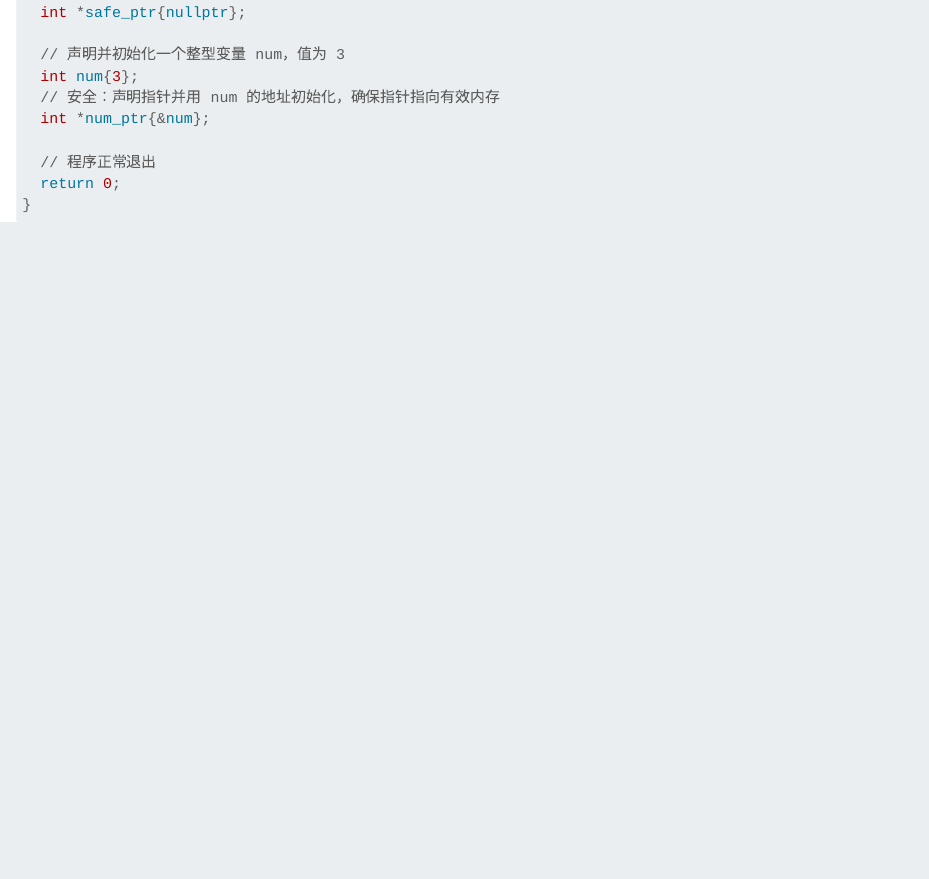
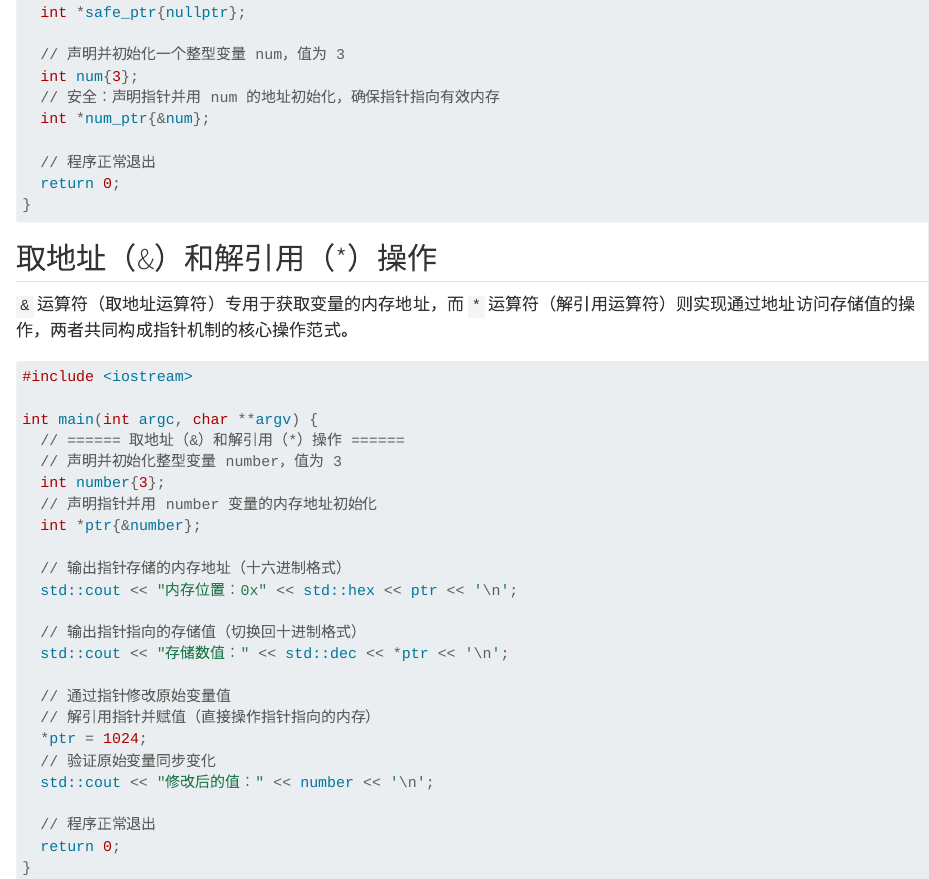
Before and after one commit to shiyu-hong/cpp_notes, a Quarto document (note/memory_management/pointer.qmd): the page in a window 1100 px wide, from 450 px down. Rendered offline with R 4.5, knitr and Pandoc in place of Quarto, with nearby package versions.

Commit message:
2025.04.26 取地址和解引用操作

````diff
--- /dev/null
+++ b/code/memory_management/pointer/address_and_dereference_operators/xmake.lua
@@ -0,0 +1,6 @@
+add_rules("mode.debug", "mode.release")
+add_rules("plugin.compile_commands.autoupdate", {outputdir = ".vscode"})
+
+target("address_and_dereference_operators")
+    set_kind("binary")
+    add_files("src/*.cpp")
--- a/note/memory_management/pointer.qmd
+++ b/note/memory_management/pointer.qmd
@@ -28,3 +28,36 @@ int main(int argc, char **argv) {
   return 0;
 }
 ```
+
+\newpage
+
+## 取地址（&）和解引用（\*）操作
+
+`&` 运算符（取地址运算符）专用于获取变量的内存地址，而 `*` 运算符（解引用运算符）则实现通过地址访问存储值的操作，两者共同构成指针机制的核心操作范式。
+
+``` cpp
+#include <iostream>
+
+int main(int argc, char **argv) {
+  // ====== 取地址（&）和解引用（*）操作 ======
+  // 声明并初始化整型变量 number，值为 3
+  int number{3};
+  // 声明指针并用 number 变量的内存地址初始化
+  int *ptr{&number};
+
+  // 输出指针存储的内存地址（十六进制格式）
+  std::cout << "内存位置：0x" << std::hex << ptr << '\n';
+
+  // 输出指针指向的存储值（切换回十进制格式）
+  std::cout << "存储数值：" << std::dec << *ptr << '\n';
+
+  // 通过指针修改原始变量值
+  // 解引用指针并赋值（直接操作指针指向的内存）
+  *ptr = 1024;
+  // 验证原始变量同步变化
+  std::cout << "修改后的值：" << number << '\n';
+
+  // 程序正常退出
+  return 0;
+}
+```
````
Also changed, not shown: 2 other files.
